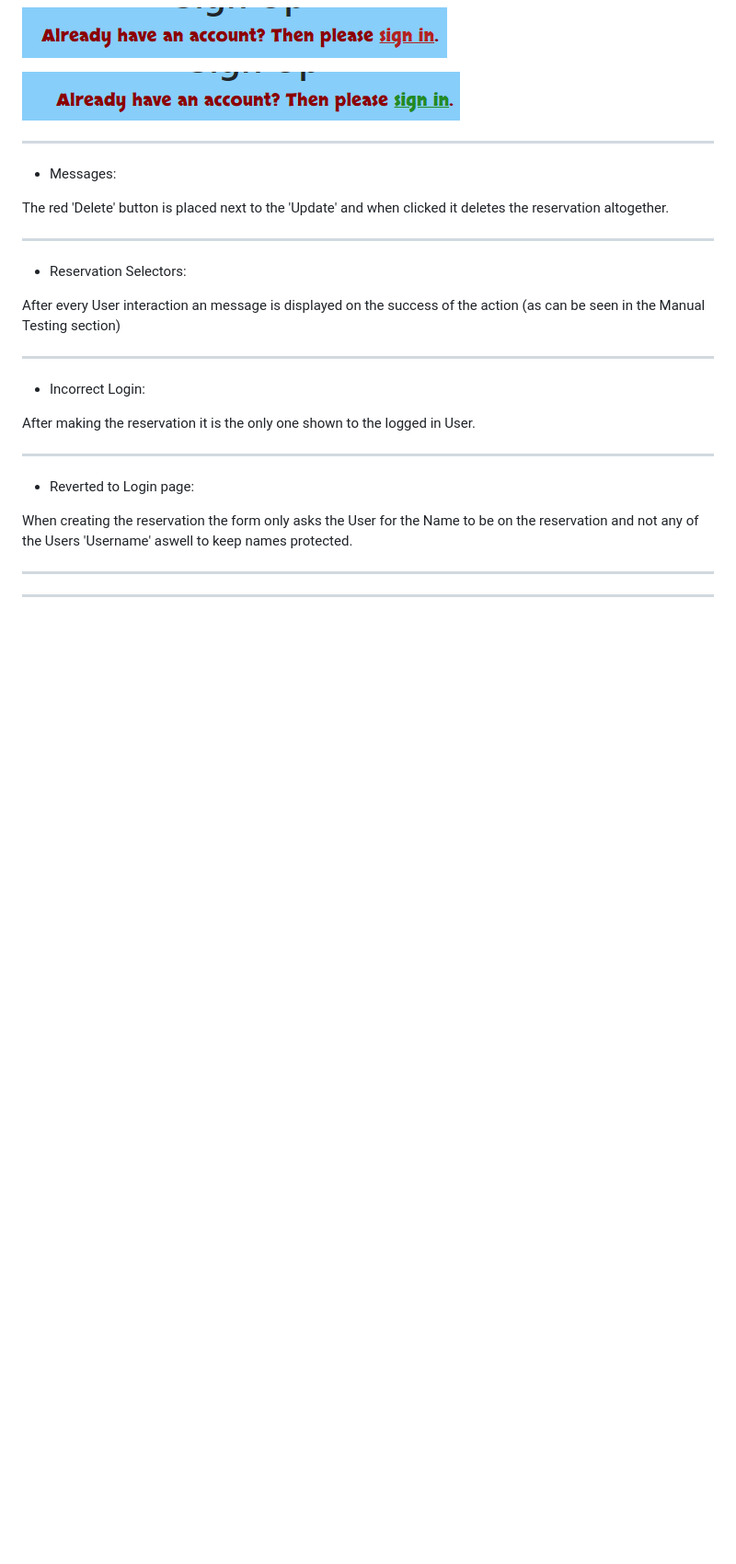
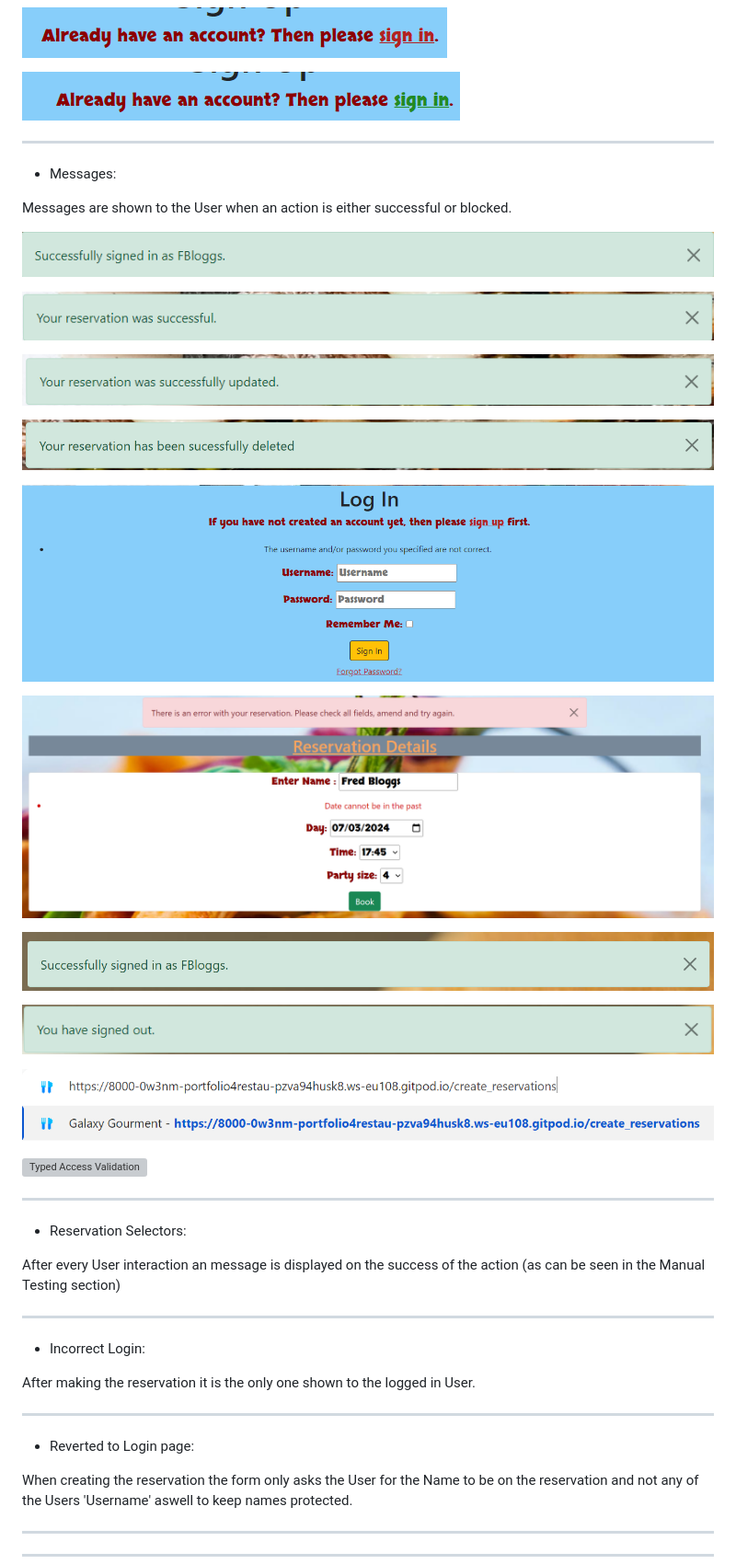
Before and after one commit to 0w3nM/portfolio4_restaurant, a Markdown page: TESTING.md, the part around the change. Shown: that part at 92% size. Drawn GitHub-style; pictures changed too: media/images/pp4_logged_in_verification.png (added), media/images/pp4_reservation_deleted_validation.png (added), media/images/pp4_wrong_date_validation.png (added); blank space fills up the shorter version; grey boxes are pictures that could not be loaded.

Commit message:
Added, Renamed and Deleted wrong images and placed them into the Messages section in TESTING.md file.

```diff
--- a/TESTING.md
+++ b/TESTING.md
@@ -32,7 +32,32 @@ When the User hovers over buttons and links the colors changes so the User can s
 
 - Messages:
 
-The red 'Delete' button is placed next to the 'Update' and when clicked it deletes the reservation altogether.
+Messages are shown to the User when an action is either successful or blocked.
+
+ ![Account Activation](media/images/pp4_account_success_validation.png)
+
+ ![Reservation Creation](media/images/pp4_reservation_validation.png)
+
+
+ ![Updated Reservation](media/images/pp4_reservation_updated_validation.png)
+
+ ![Delete Reservation](media/images/pp4_reservation_deleted_validation.png)
+
+
+ ![Wrong Login Details](media/images/pp4_incorrect_login_credentials_validation.png)
+
+ ![Wrong Date Selection](media/images/pp4_wrong_date_validation.png)
+
+
+ ![Sign In](media/images/pp4_logged_in_verification.png)
+
+ ![Sign Out](media/images/pp4_signout_validation.png)
+
+
+ ![Typed Access](media/images/pp4_typed_access.png)
+
+ ![Typed Access Validation](media/images/pp4_typed_access_validation.png)
+
 
 ---
 
```
Also changed, not shown: media/images/pp4_account_success_validation.png (renamed from media/images/pp4_account_success.png), media/images/pp4_block_picking_previous_date.png (deleted), media/images/pp4_incorrect_login_credentials_validation.png (renamed from media/images/pp4_incorrect_login_credentials.png).
